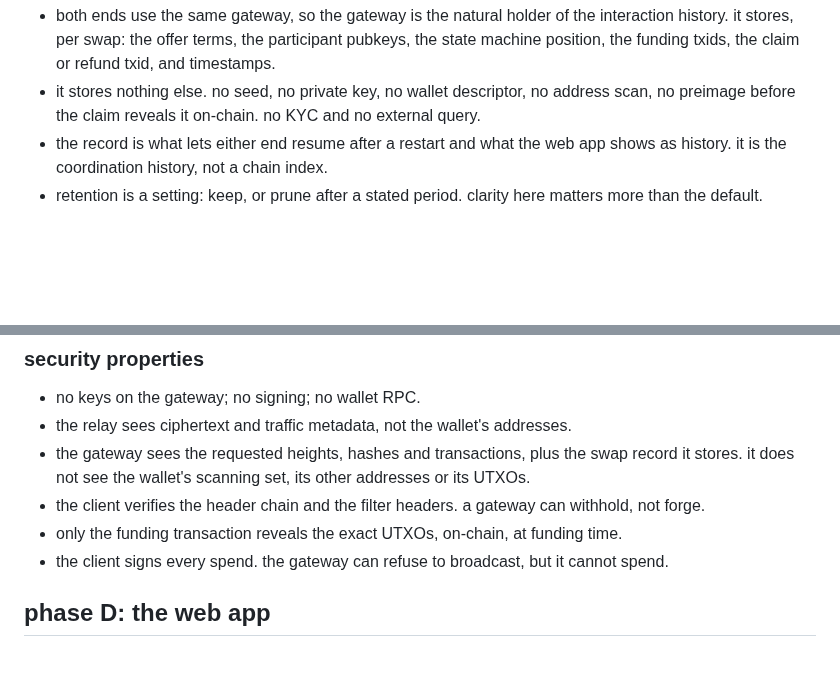
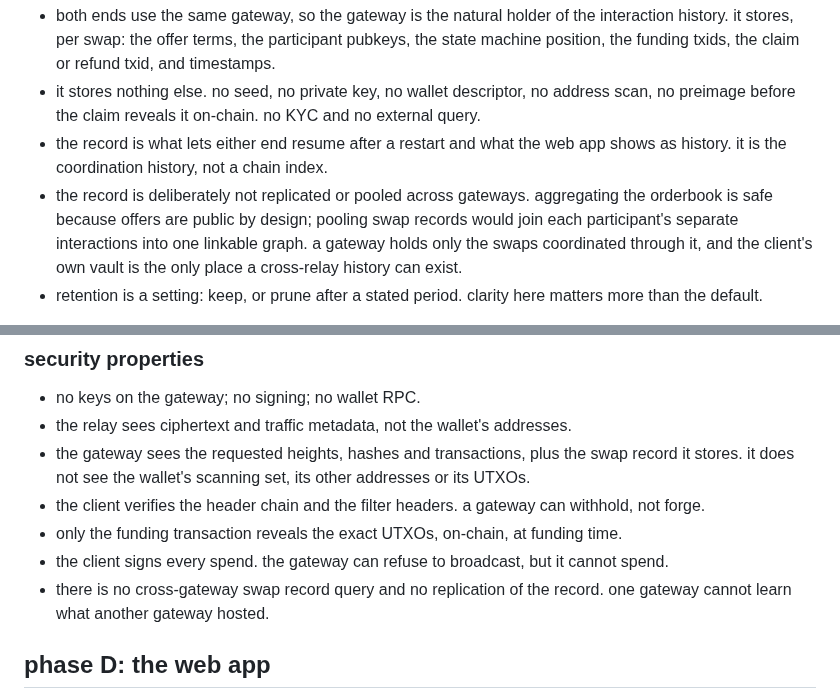
Before and after one commit to gjbrr/blake-swap, a Markdown page: docs/NEXT_PHASE.md, 2 parts joined by grey strips. Rendered like a GitHub page; blank space fills up the shorter version.

Commit message:
docs: the swap record stays on the gateway that hosted the swap

```diff
--- a/docs/NEXT_PHASE.md
+++ b/docs/NEXT_PHASE.md
@@ -162,6 +162,11 @@ the swap record:
   no preimage before the claim reveals it on-chain. no KYC and no external query.
 - the record is what lets either end resume after a restart and what the web app shows as
   history. it is the coordination history, not a chain index.
+- the record is deliberately not replicated or pooled across gateways. aggregating the
+  orderbook is safe because offers are public by design; pooling swap records would join
+  each participant's separate interactions into one linkable graph. a gateway holds only
+  the swaps coordinated through it, and the client's own vault is the only place a
+  cross-relay history can exist.
 - retention is a setting: keep, or prune after a stated period. clarity here matters more
   than the default.
 
@@ -224,6 +229,8 @@ protocol failure. multiple relays and multiple gateways remove the single point.
   not forge.
 - only the funding transaction reveals the exact UTXOs, on-chain, at funding time.
 - the client signs every spend. the gateway can refuse to broadcast, but it cannot spend.
+- there is no cross-gateway swap record query and no replication of the record. one
+  gateway cannot learn what another gateway hosted.
 
 ## phase D: the web app
 
```
